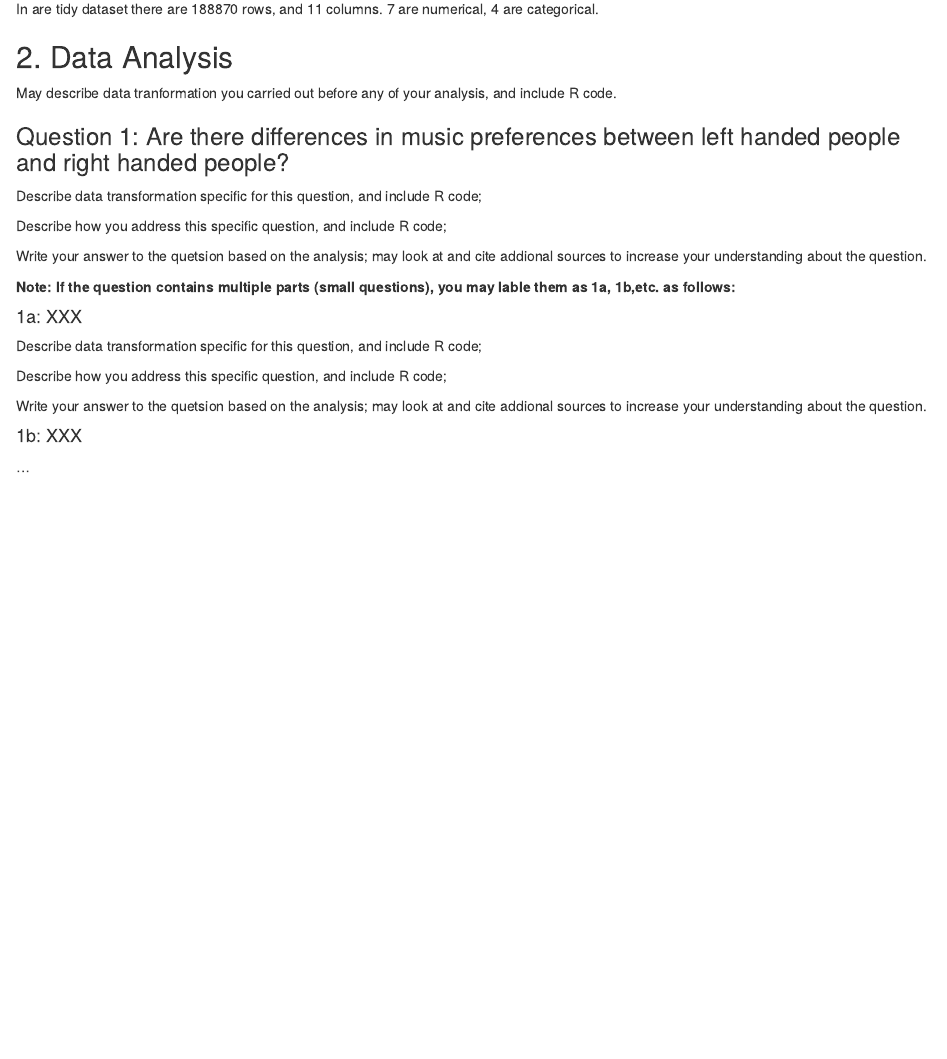
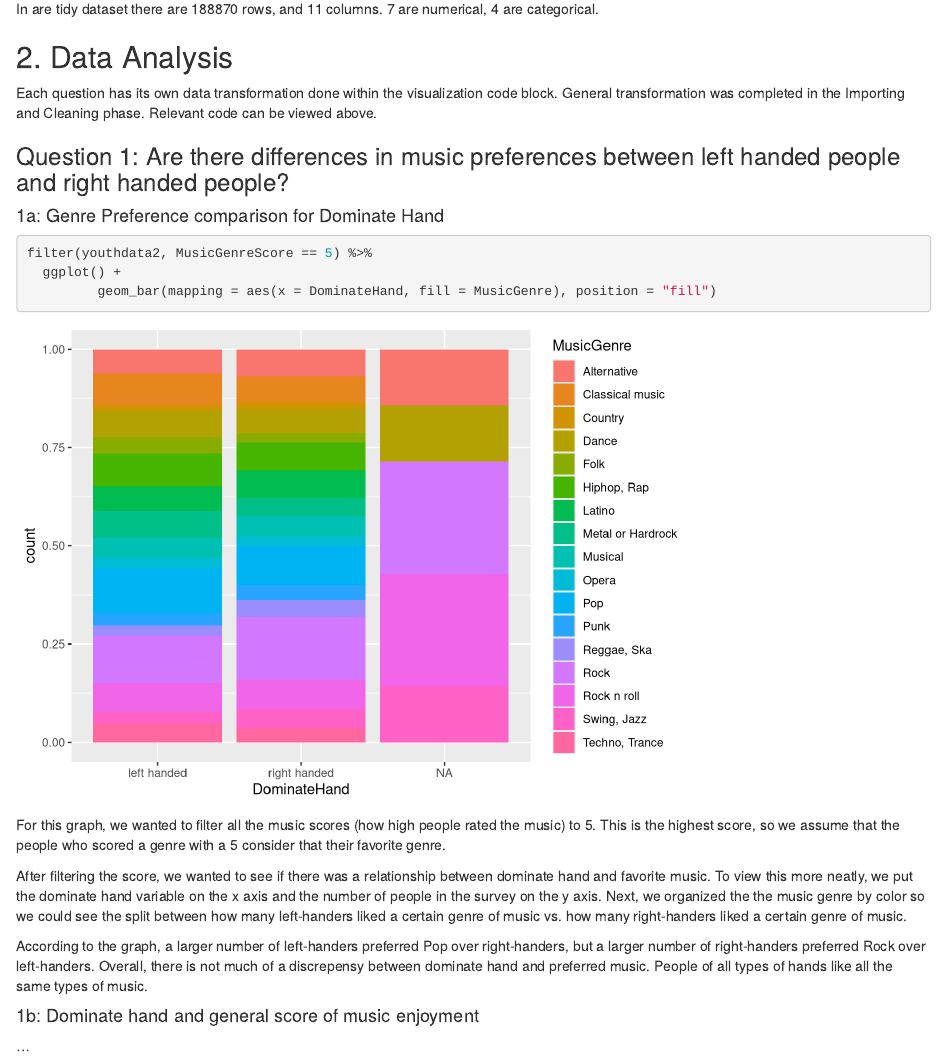
Before and after one commit to xyrlian/CDS101Midterm, an R Markdown document (MidtermProject.Rmd): the page in a window 1100 px wide, from 1140 px down. Rendered offline with R 4.5, knitr and Pandoc, with nearby package versions; drawn as R Markdown's standard HTML page in place of the format the file asks for.

Commit message:
Intro thru Q1a complete

````diff
--- a/MidtermProject.Rmd
+++ b/MidtermProject.Rmd
@@ -60,35 +60,28 @@ In are tidy dataset there are 188870 rows, and 11 columns. 7 are numerical, 4 ar
 
 ## 2. Data Analysis
 
-May describe data tranformation you carried out before any of your analysis, and include R code.
+Each question has its own data transformation done within the visualization code block. General transformation was completed in the Importing and Cleaning phase. Relevant code can be viewed above.
 
 
 ### Question 1: Are there differences in music preferences between left handed people and right handed people?
 
+#### 1a: Genre Preference comparison for Dominate Hand
+
 ```{r}
+filter(youthdata2, MusicGenreScore == 5) %>%
+  ggplot() +
+         geom_bar(mapping = aes(x = DominateHand, fill = MusicGenre), position = "fill")
 
 ```
 
-Describe data transformation specific for this question, and include R code;
+For this graph, we wanted to filter all the music scores (how high people rated the music) to 5. This is the highest score, so we assume that the people who scored a genre with a 5 consider that their favorite genre.
 
-Describe how you address this specific question, and include R code;
+After filtering the score, we wanted to see if there was a relationship between dominate hand and favorite music. To view this more neatly, we put the dominate hand variable on the x axis and the number of people in the survey on the y axis. Next, we organized the the music genre by color so we could see the split between how many left-handers liked a certain genre of music vs. how many right-handers liked a certain genre of music.
 
-Write your answer to the quetsion based on the analysis; may look at and cite addional sources to increase your understanding about the question.
+According to the graph, a larger number of left-handers preferred Pop over right-handers, but a larger number of right-handers preferred Rock over left-handers. Overall, there is not much of a discrepensy between dominate hand and preferred music. People of all types of hands like all the same types of music.
 
 
-**Note: If the question contains multiple parts (small questions), you may lable them as 1a, 1b,etc. as follows:**
-
-
-#### 1a: XXX
-
-Describe data transformation specific for this question, and include R code;
-
-Describe how you address this specific question, and include R code;
-
-Write your answer to the quetsion based on the analysis; may look at and cite addional sources to increase your understanding about the question.
-
-
-#### 1b: XXX
+#### 1b: Dominate hand and general score of music enjoyment
 
 ...
 
````
